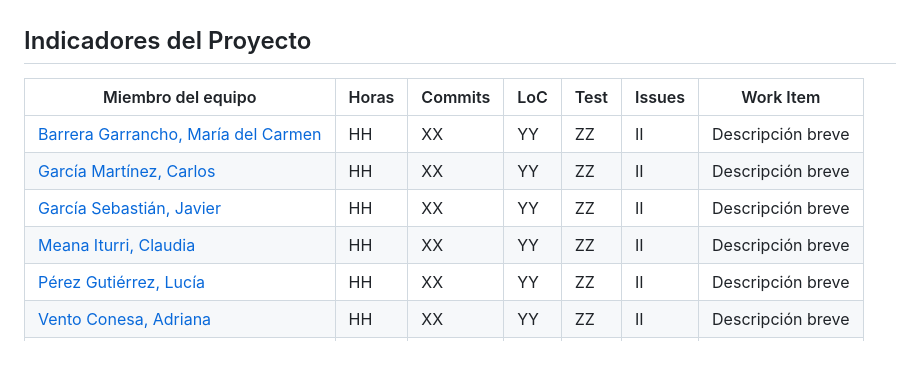
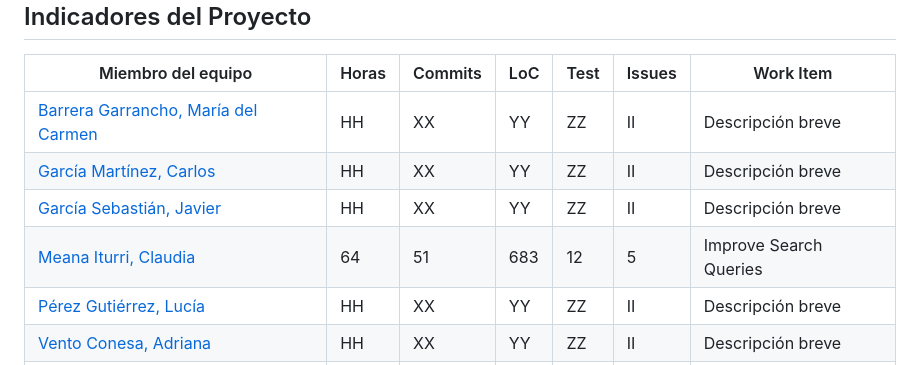
Before and after one commit to davidgonmar/uvlhub-egc, a Markdown page: documentation/g2/Documento_del_proyecto-G2.md, the part around the change. GitHub-like rendering.

Commit message:
docs: fix indicadores del proyecto for Claudia
#206

```diff
--- a/documentation/g2/Documento_del_proyecto-G2.md
+++ b/documentation/g2/Documento_del_proyecto-G2.md
@@ -53,7 +53,7 @@ El presente documento tiene como objetivo sintetizar los aspectos clave del proy
 | [Barrera Garrancho, María del Carmen](https://github.com/Playeira01) | HH    | XX      | YY   | ZZ   | II     | Descripción breve |
 | [García Martínez, Carlos](https://github.com/Cargarmar18)            | HH    | XX      | YY   | ZZ   | II     | Descripción breve |
 | [García Sebastián, Javier](https://github.com/JaviGarcia1)           | HH    | XX      | YY   | ZZ   | II     | Descripción breve |
-| [Meana Iturri, Claudia](https://github.com/clameaitu)               | HH    | XX      | YY   | ZZ   | II     | Descripción breve |
+| [Meana Iturri, Claudia](https://github.com/clameaitu)               | 64    | 51      | 683   | 12   | 5     | Improve Search Queries |
 | [Pérez Gutiérrez, Lucía](https://github.com/LuciaPG)                | HH    | XX      | YY   | ZZ   | II     | Descripción breve |
 | [Vento Conesa, Adriana](https://github.com/adrvencon)               | HH    | XX      | YY   | ZZ   | II     | Descripción breve |
 | **TOTAL**                                       | tHH   | tXX     | tYY  | tZZ  | tII    | Descripción breve |
```
